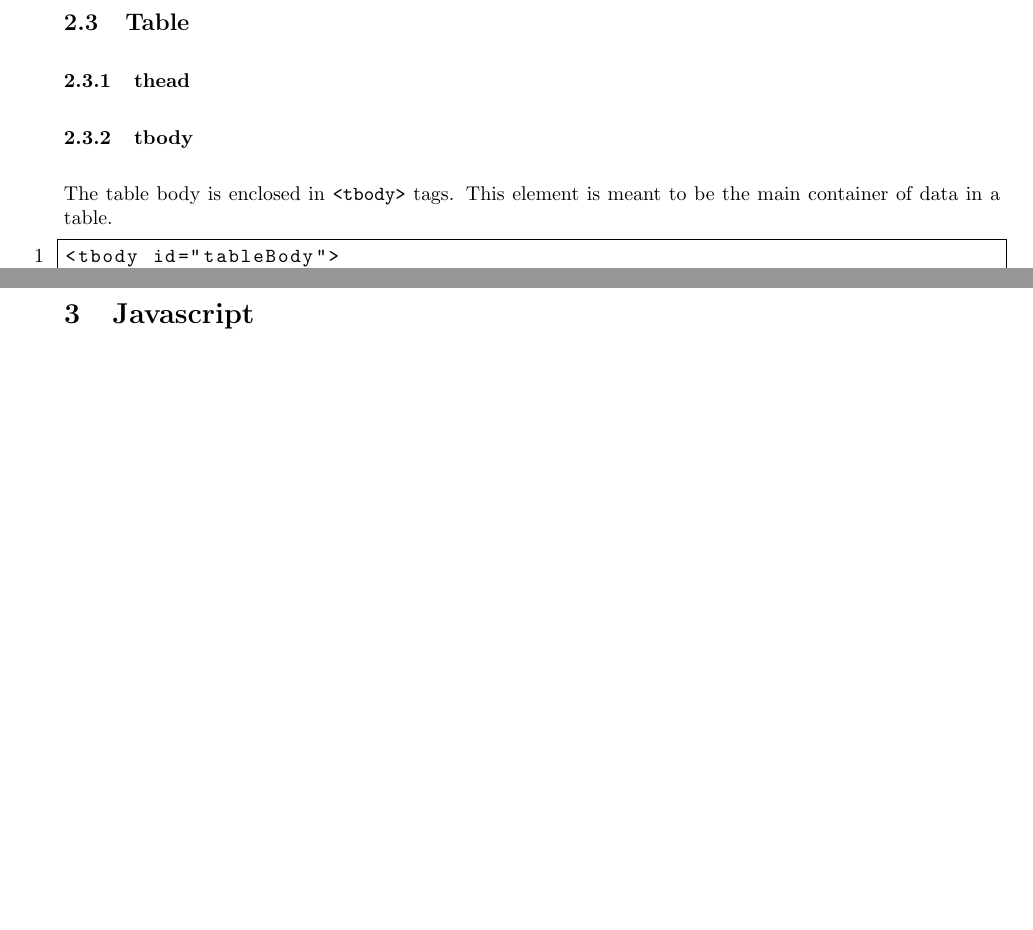
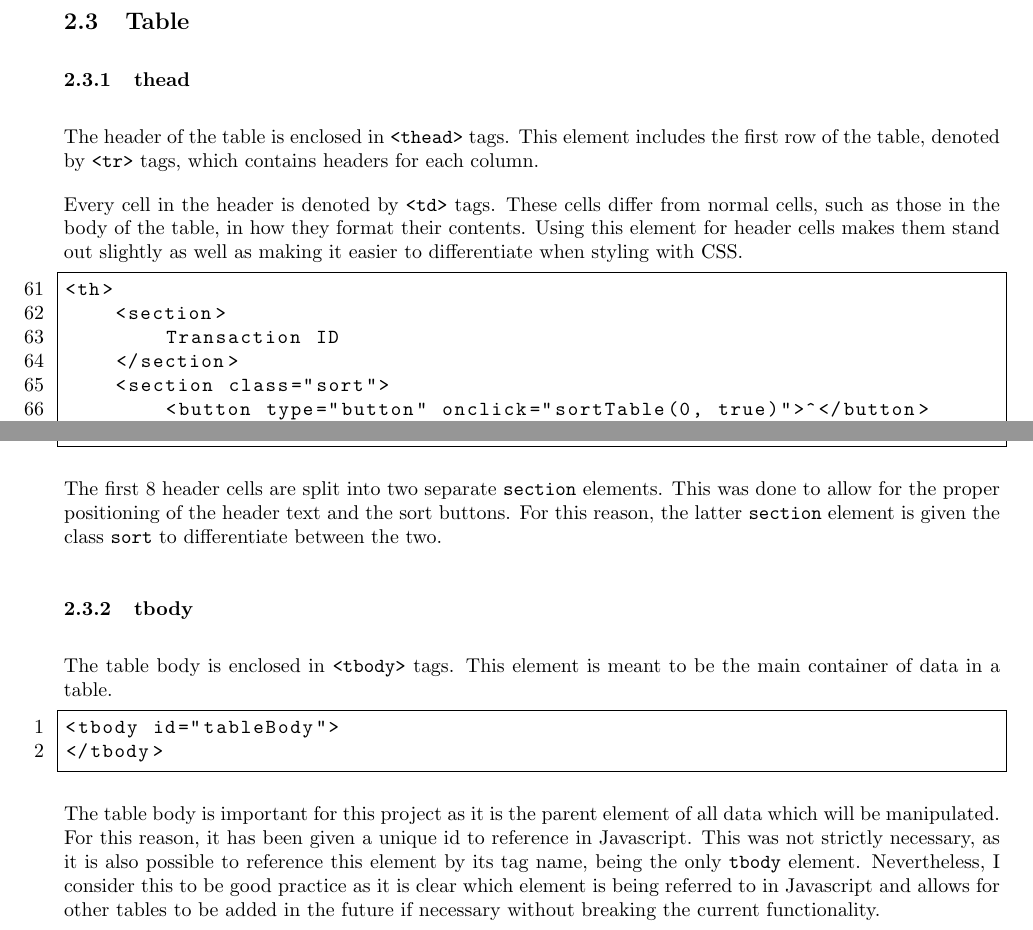
Before and after one commit to Green-Avocado/financial-transaction-web-app, a LaTeX document (docs/docs.tex): two parts of pages 5 and 6 of 10 before the commit and two parts of pages 5 and 6 of 11 after it, joined at a grey line, cut so that both start at the same text, the shorter picture padded with empty space. Compiled offline with pdfLaTeX.

Commit message:
feat: added code snippet for headers

```diff
--- a/docs/docs.tex
+++ b/docs/docs.tex
@@ -190,3 +190,18 @@ For this project, the \lstinline{value} and \lstinline{innerHTML} were made to b
 
 \subsubsection{thead}
 
+The header of the table is enclosed in \lstinline{<thead>} tags.
+This element includes the first row of the table, denoted by \lstinline{<tr>} tags, which contains headers for each column.
+
+Every cell in the header is denoted by \lstinline{<td>} tags.
+These cells differ from normal cells, such as those in the body of the table, in how they format their contents.
+Using this element for header cells makes them stand out slightly as well as making it easier to differentiate when styling with CSS.
+
+\begin{lstlisting}[firstnumber=61]
+<th>
+    <section>
+        Transaction ID
+    </section>
+    <section class="sort">
+        <button type="button" onclick="sortTable(0, true)">^</button>
+        <button type="button" onclick="sortTable(0, false)">V</button>
@@ -193,3 +212,7 @@ For this project, the \lstinline{value} and \lstinline{innerHTML} were made to b
+The first 8 header cells are split into two separate \lstinline{section} elements.
+This was done to allow for the proper positioning of the header text and the sort buttons.
+For this reason, the latter \lstinline{section} element is given the class \lstinline{sort} to differentiate between the two.
+
 \subsubsection{tbody}
 
 The table body is enclosed in \lstinline{<tbody>} tags.
@@ -199,6 +222,11 @@ This element is meant to be the main container of data in a table.
 <tbody id="tableBody">
 </tbody>
 \end{lstlisting}
+
+The table body is important for this project as it is the parent element of all data which will be manipulated.
+For this reason, it has been given a unique id to reference in Javascript.
+This was not strictly necessary, as it is also possible to reference this element by its tag name, being the only \lstinline{tbody} element.
+Nevertheless, I consider this to be good practice as it is clear which element is being referred to in Javascript and allows for other tables to be added in the future if necessary without breaking the current functionality.
 
 \newpage
 
```
Also changed, not shown: docs/docs.pdf, docs/docs.tex (4 more changed lines).
